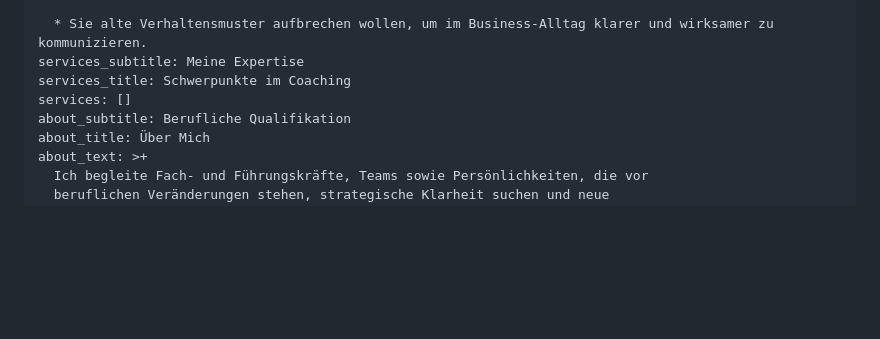
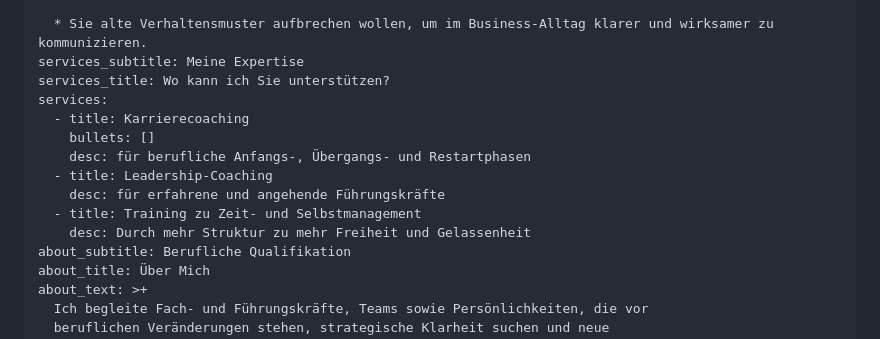
Before and after one commit to NargizaRA/liubov-coaching-webpage, a Markdown page: src/index.md, the part around the change. GitHub-like rendering; blank space fills up the shorter version.

Commit message:
Update Seiten (Pages) “home”

```diff
--- a/src/index.md
+++ b/src/index.md
@@ -27,8 +27,15 @@ welcome_body: >-
 
   * Sie alte Verhaltensmuster aufbrechen wollen, um im Business-Alltag klarer und wirksamer zu kommunizieren.
 services_subtitle: Meine Expertise
-services_title: Schwerpunkte im Coaching
-services: []
+services_title: Wo kann ich Sie unterstützen?
+services:
+  - title: Karrierecoaching
+    bullets: []
+    desc: für berufliche Anfangs-, Übergangs- und Restartphasen
+  - title: Leadership-Coaching
+    desc: für erfahrene und angehende Führungskräfte
+  - title: Training zu Zeit- und Selbstmanagement
+    desc: Durch mehr Struktur zu mehr Freiheit und Gelassenheit
 about_subtitle: Berufliche Qualifikation
 about_title: Über Mich
 about_text: >+
```
